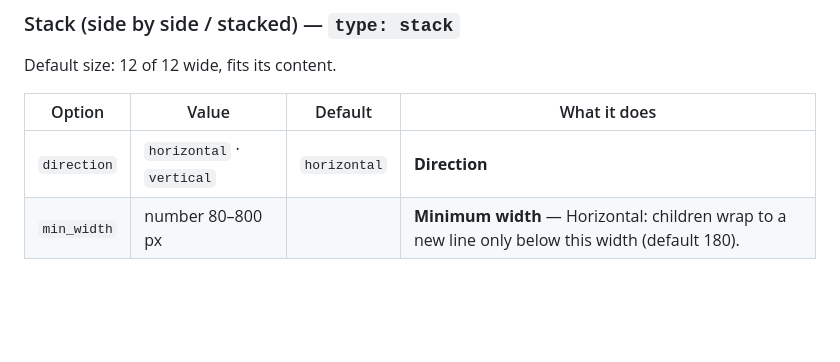
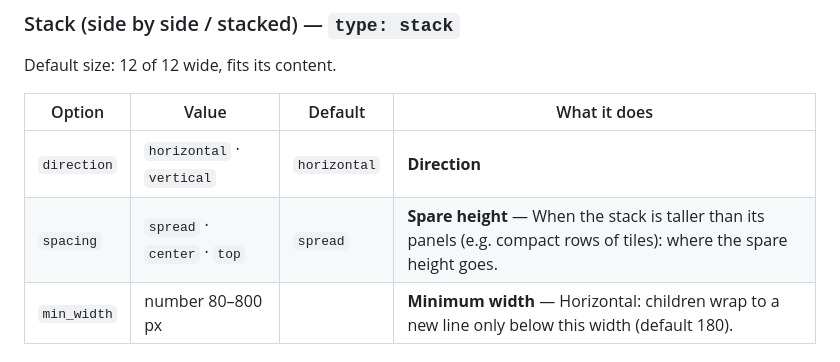
Before and after one commit to Ltek/weather-station-flex-card, a Markdown page: docs/CONFIGURATION.md, the part around the change. Rendered like a GitHub page; blank space fills up the shorter version.

```diff
--- a/docs/CONFIGURATION.md
+++ b/docs/CONFIGURATION.md
@@ -580,6 +580,7 @@ Default size: 12 of 12 wide, fits its content.
 | Option | Value | Default | What it does |
 |---|---|---|---|
 | `direction` | `horizontal` · `vertical` | `horizontal` | **Direction** |
+| `spacing` | `spread` · `center` · `top` | `spread` | **Spare height** — When the stack is taller than its panels (e.g. compact rows of tiles): where the spare height goes. |
 | `min_width` | number 80–800 px |  | **Minimum width** — Horizontal: children wrap to a new line only below this width (default 180). |
 
 ### Station graph — `type: statistics`
```
